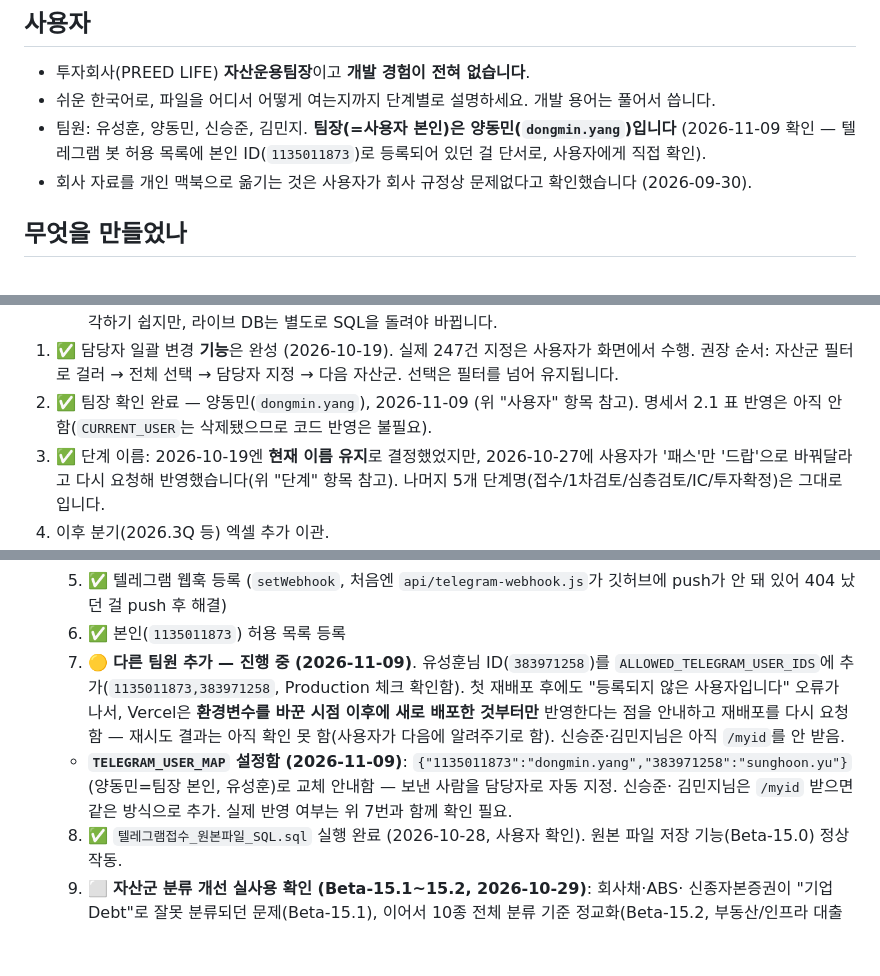
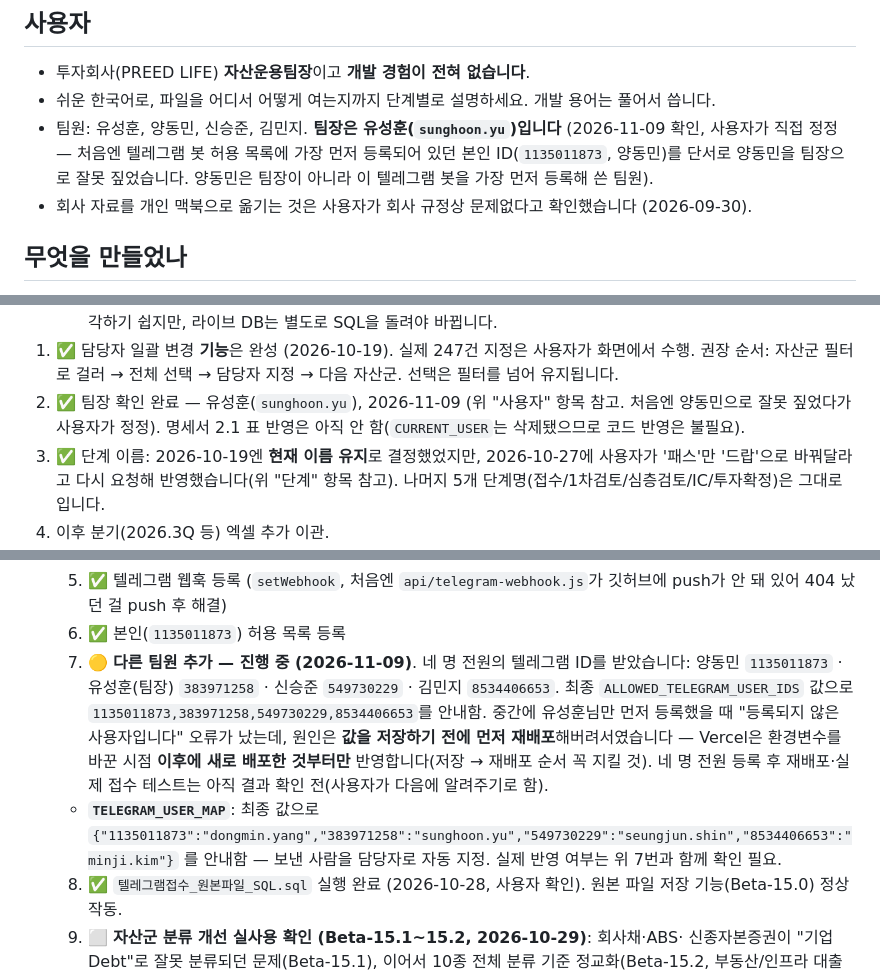
Before and after one commit to Easton-Yang/deal-system, a Markdown page: CLAUDE.md, 3 parts joined by grey strips. Rendered like a GitHub page; blank space fills up the shorter version.

Commit message:
문서: 팀장 정정 — 유성훈 (양동민 아님)
사용자가 직접 정정: 팀장은 유성훈(sunghoon.yu)이다. 양동민은 팀장이
아니라 텔레그램 봇을 가장 먼저 등록해 쓴 팀원이었을 뿐.

Co-Authored-By: Claude Sonnet 5 <noreply@anthropic.com>

```diff
--- a/CLAUDE.md
+++ b/CLAUDE.md
@@ -7,9 +7,10 @@
 
 - 투자회사(PREED LIFE) **자산운용팀장**이고 **개발 경험이 전혀 없습니다**.
 - 쉬운 한국어로, 파일을 어디서 어떻게 여는지까지 단계별로 설명하세요. 개발 용어는 풀어서 씁니다.
-- 팀원: 유성훈, 양동민, 신승준, 김민지. **팀장(=사용자 본인)은 양동민(`dongmin.yang`)입니다**
-  (2026-11-09 확인 — 텔레그램 봇 허용 목록에 본인 ID(`1135011873`)로 등록되어 있던 걸
-  단서로, 사용자에게 직접 확인).
+- 팀원: 유성훈, 양동민, 신승준, 김민지. **팀장은 유성훈(`sunghoon.yu`)입니다**
+  (2026-11-09 확인, 사용자가 직접 정정 — 처음엔 텔레그램 봇 허용 목록에 가장 먼저
+  등록되어 있던 본인 ID(`1135011873`, 양동민)를 단서로 양동민을 팀장으로 잘못
+  짚었습니다. 양동민은 팀장이 아니라 이 텔레그램 봇을 가장 먼저 등록해 쓴 팀원).
 - 회사 자료를 개인 맥북으로 옮기는 것은 사용자가 회사 규정상 문제없다고 확인했습니다 (2026-09-30).
 
 ## 무엇을 만들었나
@@ -394,7 +395,8 @@ HTML은 `config.js` → `seed-data.js` → `common.js` 순서로 스크립트를
      코드가 배포되면 "기능이 끝났다"고 착각하기 쉽지만, 라이브 DB는 별도로 SQL을 돌려야 바뀝니다.
 1. ✅ 담당자 일괄 변경 **기능**은 완성 (2026-10-19). 실제 247건 지정은 사용자가 화면에서 수행.
    권장 순서: 자산군 필터로 걸러 → 전체 선택 → 담당자 지정 → 다음 자산군. 선택은 필터를 넘어 유지됩니다.
-2. ✅ 팀장 확인 완료 — 양동민(`dongmin.yang`), 2026-11-09 (위 "사용자" 항목 참고).
+2. ✅ 팀장 확인 완료 — 유성훈(`sunghoon.yu`), 2026-11-09 (위 "사용자" 항목 참고. 처음엔
+   양동민으로 잘못 짚었다가 사용자가 정정).
    명세서 2.1 표 반영은 아직 안 함(`CURRENT_USER`는 삭제됐으므로 코드 반영은 불필요).
 3. ✅ 단계 이름: 2026-10-19엔 **현재 이름 유지**로 결정했었지만, 2026-10-27에 사용자가
    '패스'만 '드랍'으로 바꿔달라고 다시 요청해 반영했습니다(위 "단계" 항목 참고).
@@ -430,15 +432,17 @@ HTML은 `config.js` → `seed-data.js` → `common.js` 순서로 스크립트를
     5. ✅ 텔레그램 웹훅 등록 (`setWebhook`, 처음엔 `api/telegram-webhook.js`가 깃허브에 push가
        안 돼 있어 404 났던 걸 push 후 해결)
     6. ✅ 본인(`1135011873`) 허용 목록 등록
-    7. 🟡 **다른 팀원 추가 — 진행 중 (2026-11-09)**. 유성훈님 ID(`383971258`)를
-       `ALLOWED_TELEGRAM_USER_IDS`에 추가(`1135011873,383971258`, Production 체크 확인함).
-       첫 재배포 후에도 "등록되지 않은 사용자입니다" 오류가 나서, Vercel은 **환경변수를
-       바꾼 시점 이후에 새로 배포한 것부터만** 반영한다는 점을 안내하고 재배포를
-       다시 요청함 — 재시도 결과는 아직 확인 못 함(사용자가 다음에 알려주기로 함).
-       신승준·김민지님은 아직 `/myid`를 안 받음.
-    - **`TELEGRAM_USER_MAP` 설정함 (2026-11-09)**: `{"1135011873":"dongmin.yang","383971258":"sunghoon.yu"}`
-      (양동민=팀장 본인, 유성훈)로 교체 안내함 — 보낸 사람을 담당자로 자동 지정. 신승준·
-      김민지님은 `/myid` 받으면 같은 방식으로 추가. 실제 반영 여부는 위 7번과 함께 확인 필요.
+    7. 🟡 **다른 팀원 추가 — 진행 중 (2026-11-09)**. 네 명 전원의 텔레그램 ID를 받았습니다:
+       양동민 `1135011873` · 유성훈(팀장) `383971258` · 신승준 `549730229` · 김민지
+       `8534406653`. 최종 `ALLOWED_TELEGRAM_USER_IDS` 값으로
+       `1135011873,383971258,549730229,8534406653`를 안내함. 중간에 유성훈님만 먼저
+       등록했을 때 "등록되지 않은 사용자입니다" 오류가 났는데, 원인은 **값을 저장하기
+       전에 먼저 재배포**해버려서였습니다 — Vercel은 환경변수를 바꾼 시점 **이후에
+       새로 배포한 것부터만** 반영합니다(저장 → 재배포 순서 꼭 지킬 것). 네 명 전원
+       등록 후 재배포·실제 접수 테스트는 아직 결과 확인 전(사용자가 다음에 알려주기로 함).
+    - **`TELEGRAM_USER_MAP`**: 최종 값으로
+      `{"1135011873":"dongmin.yang","383971258":"sunghoon.yu","549730229":"seungjun.shin","8534406653":"minji.kim"}`
+      를 안내함 — 보낸 사람을 담당자로 자동 지정. 실제 반영 여부는 위 7번과 함께 확인 필요.
     8. ✅ `텔레그램접수_원본파일_SQL.sql` 실행 완료 (2026-10-28, 사용자 확인). 원본 파일
        저장 기능(Beta-15.0) 정상 작동.
     9. ⬜ **자산군 분류 개선 실사용 확인 (Beta-15.1~15.2, 2026-10-29)**: 회사채·ABS·
```
